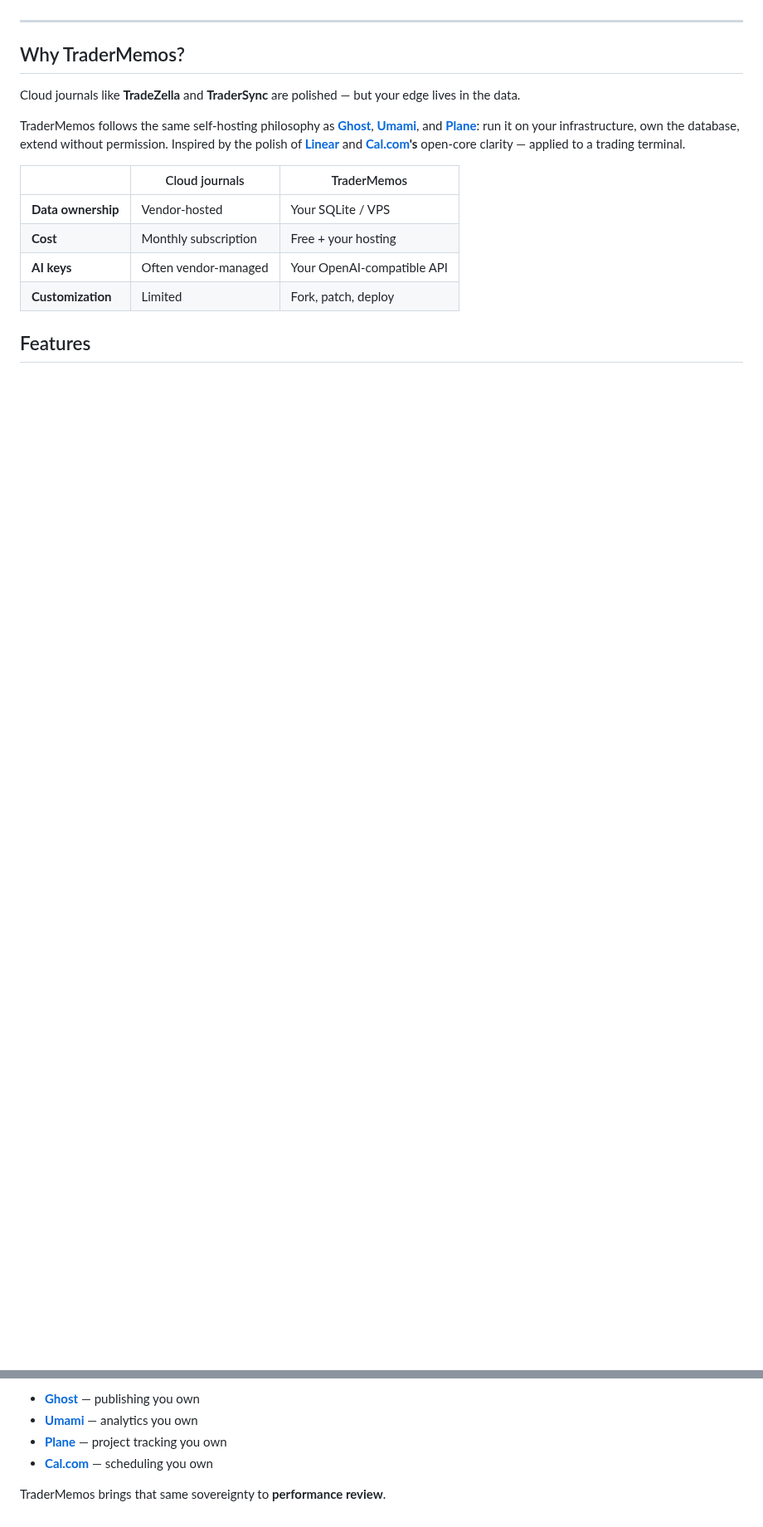
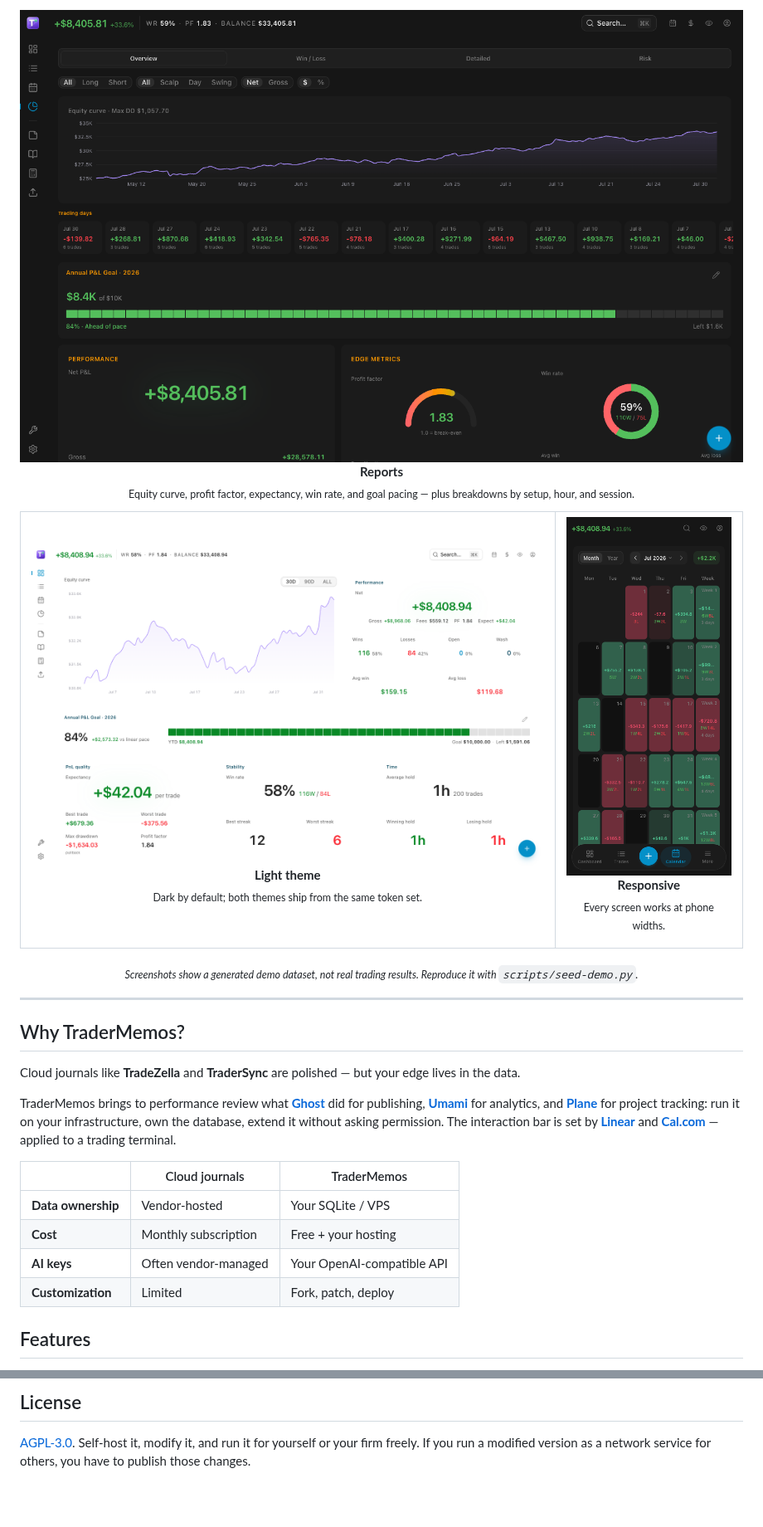
Before and after one commit to sinhong2011/TraderMemos, a Markdown page: README.md, 2 parts joined by grey strips. Shown at 83% size. GitHub-like rendering; pictures changed too: docs/screenshots/dashboard-light.png (added), docs/screenshots/mobile-calendar.png (added), docs/screenshots/reports.png (added); blank space fills up the shorter version.

```diff
--- a/README.md
+++ b/README.md
@@ -32,3 +48,21 @@
+<img src="docs/screenshots/reports.png" alt="Reports — equity curve, profit factor gauge, win-rate donut, annual goal pacing" width="100%" />
+
+<p align="center"><strong>Reports</strong><br/><sub>Equity curve, profit factor, expectancy, win rate, and goal pacing — plus breakdowns by setup, hour, and session.</sub></p>
+
+<table>
+<tr>
+<td width="74%" valign="top">
+<img src="docs/screenshots/dashboard-light.png" alt="The same dashboard rendered in the light theme" />
+<p align="center"><strong>Light theme</strong><br/><sub>Dark by default; both themes ship from the same token set.</sub></p>
+</td>
+<td width="26%" valign="top">
+<img src="docs/screenshots/mobile-calendar.png" alt="P&L calendar on a phone-width viewport with a bottom tab bar" />
+<p align="center"><strong>Responsive</strong><br/><sub>Every screen works at phone widths.</sub></p>
+</td>
+</tr>
+</table>
+
+<p align="center"><sub><em>Screenshots show a generated demo dataset, not real trading results. Reproduce it with <code>scripts/seed-demo.py</code>.</em></sub></p>
 
 ---
 
@@ -36,7 +70,7 @@
 
 Cloud journals like **TradeZella** and **TraderSync** are polished — but your edge lives in the data.
 
-TraderMemos follows the same self-hosting philosophy as **[Ghost](https://github.com/TryGhost/Ghost)**, **[Umami](https://github.com/umami-software/umami)**, and **[Plane](https://github.com/makeplane/plane)**: run it on your infrastructure, own the database, extend without permission. Inspired by the polish of **[Linear](https://linear.app)** and **[Cal.com](https://github.com/calcom/cal.com)'s** open-core clarity — applied to a trading terminal.
+TraderMemos brings to performance review what **[Ghost](https://github.com/TryGhost/Ghost)** did for publishing, **[Umami](https://github.com/umami-software/umami)** for analytics, and **[Plane](https://github.com/makeplane/plane)** for project tracking: run it on your infrastructure, own the database, extend it without asking permission. The interaction bar is set by **[Linear](https://linear.app)** and **[Cal.com](https://github.com/calcom/cal.com)** — applied to a trading terminal.
 
 | | Cloud journals | TraderMemos |
 |---|---|---|
@@ -137,7 +197,4 @@ TraderMemos sits alongside other self-hosted tools traders and builders reach fo
 
-- **[Ghost](https://github.com/TryGhost/Ghost)** — publishing you own
-- **[Umami](https://github.com/umami-software/umami)** — analytics you own
-- **[Plane](https://github.com/makeplane/plane)** — project tracking you own
-- **[Cal.com](https://github.com/calcom/cal.com)** — scheduling you own
+## License
 
-TraderMemos brings that same sovereignty to **performance review**.
+[AGPL-3.0](LICENSE). Self-host it, modify it, and run it for yourself or your firm freely. If you run a modified version as a network service for others, you have to publish those changes.
```
Also changed, not shown: other parts of README.md (+100 -58 lines), docs/screenshots/calendar.png (added), docs/screenshots/dashboard.png (added), docs/screenshots/trades.png (added), 4 other files.
